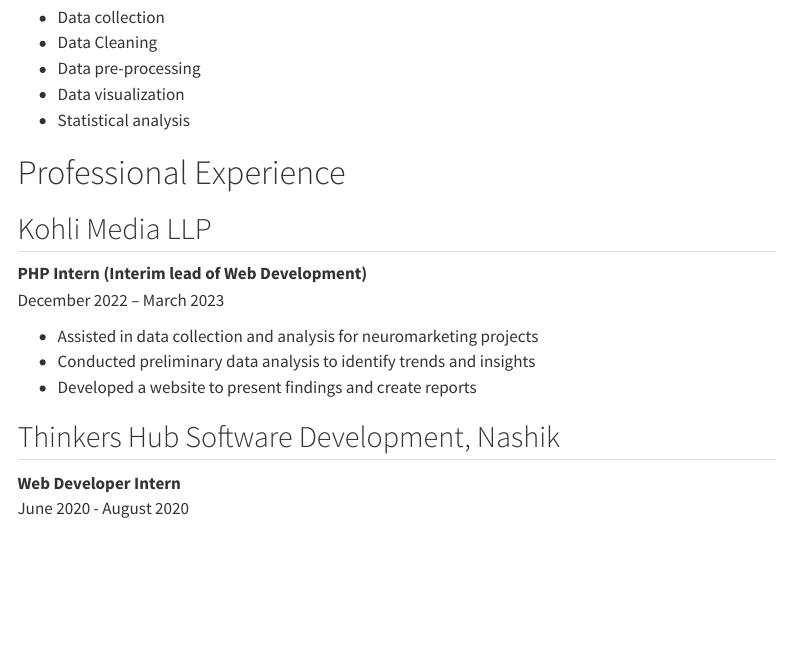
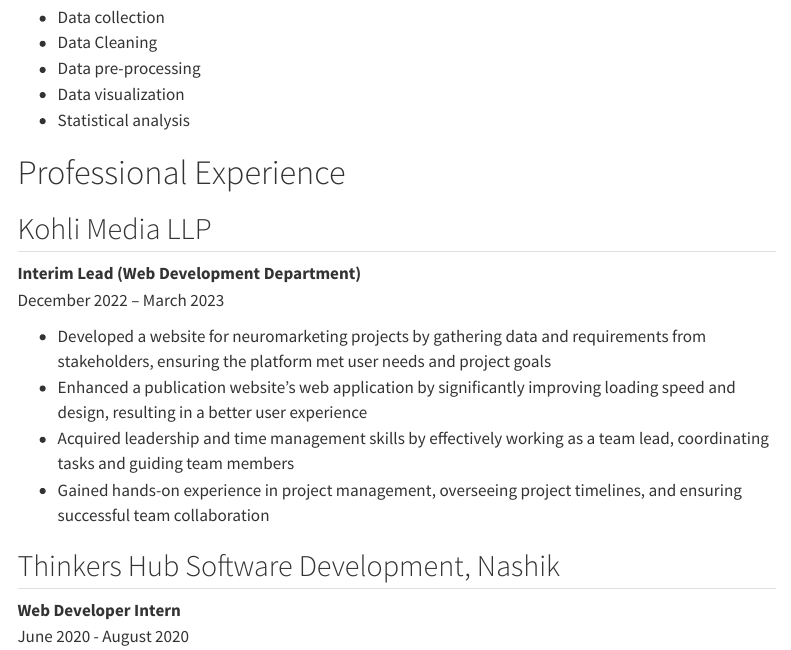
Before and after one commit to PushpakSunilRane/Portfolio, a Quarto document (index.qmd): the page in a window 1100 px wide, from 1120 px down. Rendered offline with R 4.5, knitr and Pandoc in place of Quarto, with nearby package versions; menus at the side of the page are left out.

Commit message:
Update index.qmd

```diff
--- a/index.qmd
+++ b/index.qmd
@@ -72,12 +72,13 @@
 ::: experience-item
 ## <i class="fas fa-building"></i> Kohli Media LLP
 
-**PHP Intern (Interim lead of Web Development)**\
+**Interim Lead (Web Development Department)**\
 December 2022 – March 2023
 
-- Assisted in data collection and analysis for neuromarketing projects
-- Conducted preliminary data analysis to identify trends and insights
-- Developed a website to present findings and create reports
+- Developed a website for neuromarketing projects by gathering data and requirements from stakeholders, ensuring the platform met user needs and project goals
+- Enhanced a publication website's web application by significantly improving loading speed and design, resulting in a better user experience
+- Acquired leadership and time management skills by effectively working as a team lead, coordinating tasks and guiding team members
+- Gained hands-on experience in project management, overseeing project timelines, and ensuring successful team collaboration
 :::
 
 ::: experience-item
```
